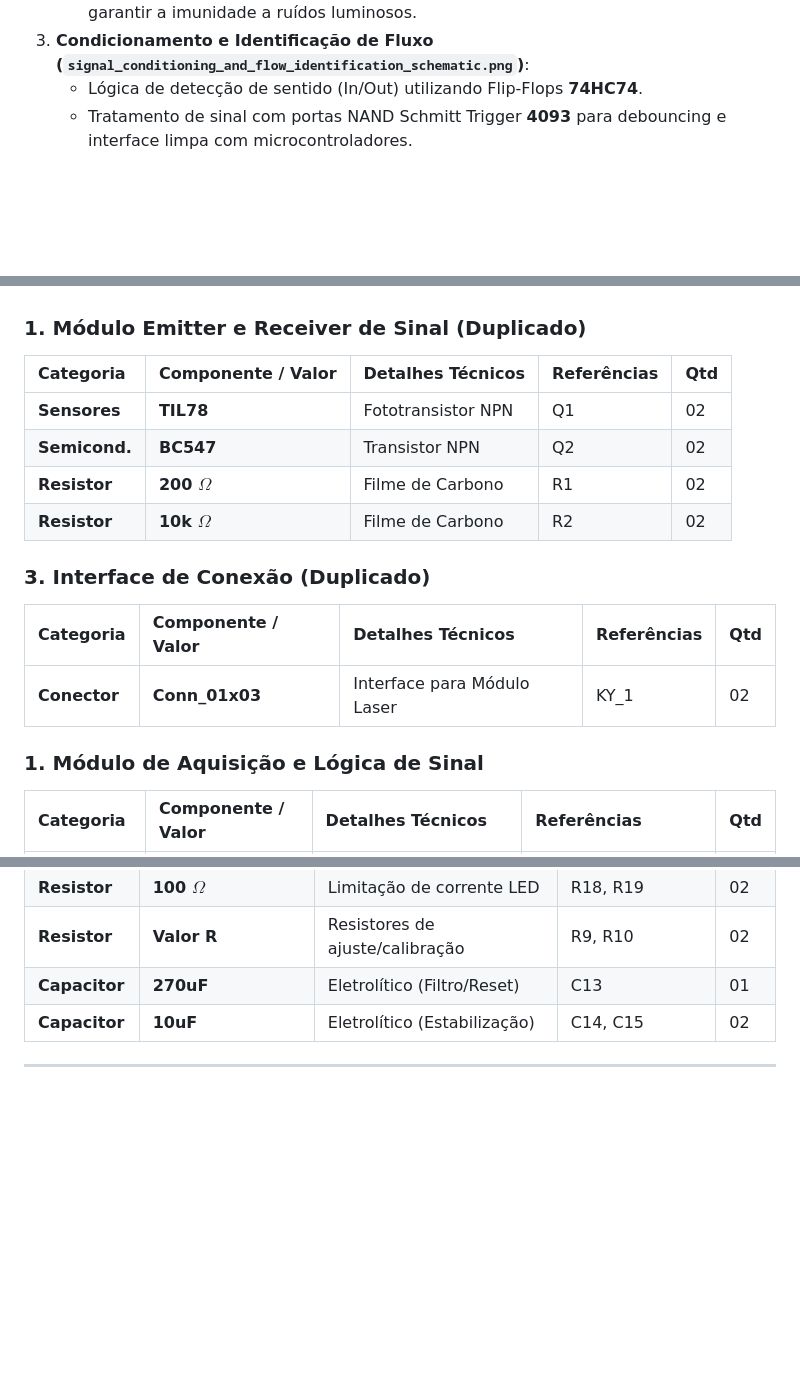
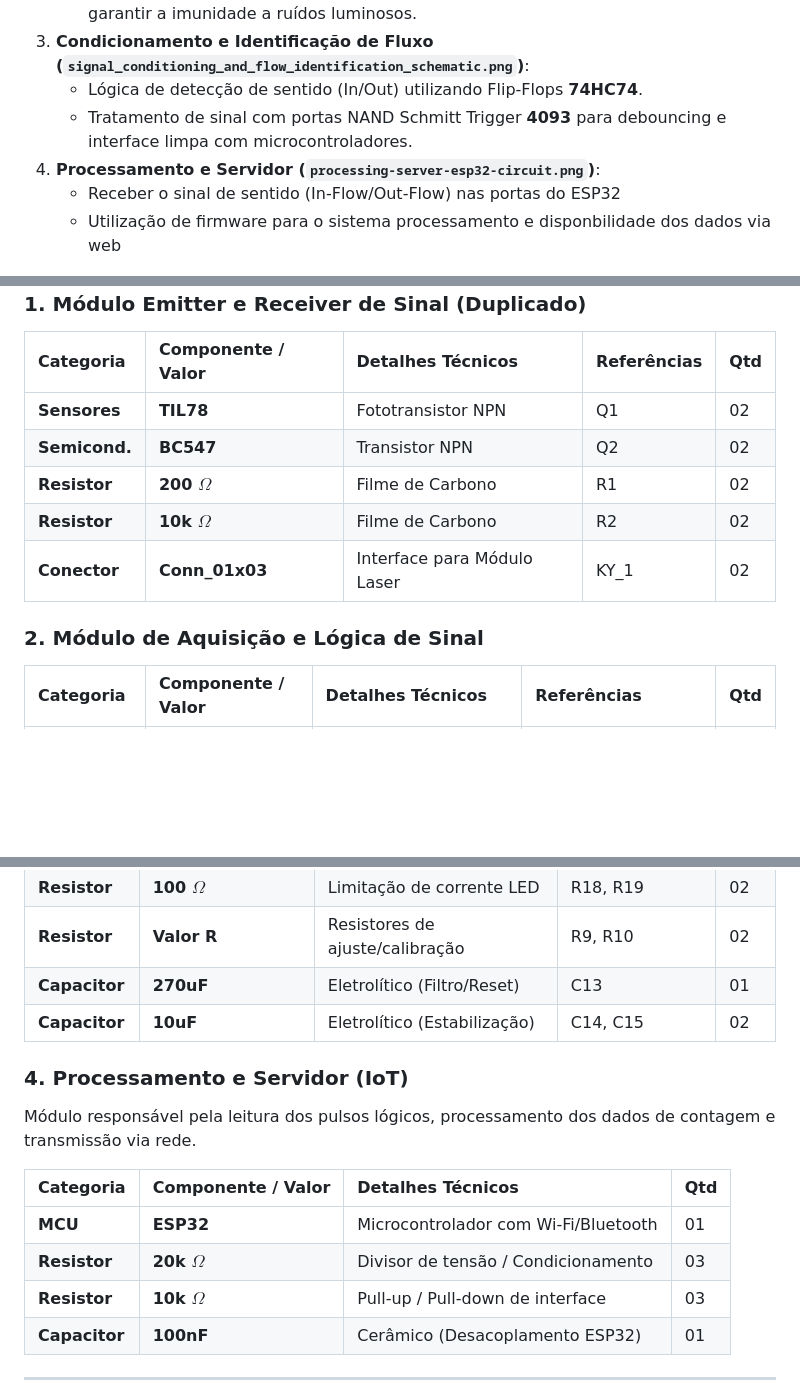
Before and after one commit to AchcarLucas/Flow-Control-System, a Markdown page: Kicad Schematic/README.md, 3 parts joined by grey strips. Rendered like a GitHub page; blank space fills up the shorter version.

Commit message:
- atualização do readme.md do Kicad Schematic

```diff
--- a/Kicad Schematic/README.md
+++ b/Kicad Schematic/README.md
@@ -15,6 +15,9 @@ O projeto é composto por três estágios principais, detalhados nos arquivos de
 3.  **Condicionamento e Identificação de Fluxo (`signal_conditioning_and_flow_identification_schematic.png`)**:
     * Lógica de detecção de sentido (In/Out) utilizando Flip-Flops **74HC74**.
     * Tratamento de sinal com portas NAND Schmitt Trigger **4093** para debouncing e interface limpa com microcontroladores.
+4.  **Processamento e Servidor (`processing-server-esp32-circuit.png`)**:
+    * Receber o sinal de sentido (In-Flow/Out-Flow) nas portas do ESP32
+    * Utilização de firmware para o sistema processamento e disponbilidade dos dados via web
 
 <div style="display: flex; gap: 10px;">
     <img src="emitter_and_receiver_schematic.png" alt="Emissor e Receptor" width="600">
@@ -44,13 +52,9 @@ Lista baseada no projeto de hardware, excluindo conectores de barra de pinos (Te
 | **Semicond.** | **BC547** | Transistor NPN | Q2 | 02 |
 | **Resistor** | **200 $\Omega$** | Filme de Carbono | R1 | 02 |
 | **Resistor** | **10k $\Omega$** | Filme de Carbono | R2 | 02 |
-
-### 3. Interface de Conexão (Duplicado)
-| Categoria | Componente / Valor | Detalhes Técnicos | Referências | Qtd |
-| :--- | :--- | :--- | :--- | :--- |
 | **Conector** | **Conn_01x03** | Interface para Módulo Laser | KY_1 | 02 |
 
-### 1. Módulo de Aquisição e Lógica de Sinal
+### 2. Módulo de Aquisição e Lógica de Sinal
 | Categoria | Componente / Valor | Detalhes Técnicos | Referências | Qtd |
 | :--- | :--- | :--- | :--- | :--- |
 | **CIs** | **NE555P** | Temporizador / Oscilador | U1, U2, U6 | 03 |
@@ -80,5 +84,15 @@ Lista baseada no projeto de hardware, excluindo conectores de barra de pinos (Te
 | **Capacitor** | **270uF** | Eletrolítico (Filtro/Reset) | C13 | 01 |
 | **Capacitor** | **10uF** | Eletrolítico (Estabilização) | C14, C15 | 02 |
 
+### 4. Processamento e Servidor (IoT)
+Módulo responsável pela leitura dos pulsos lógicos, processamento dos dados de contagem e transmissão via rede.
+
+| Categoria | Componente / Valor | Detalhes Técnicos | Qtd |
+| :--- | :--- | :--- | :--- |
+| **MCU** | **ESP32** | Microcontrolador com Wi-Fi/Bluetooth | 01 |
+| **Resistor** | **20k $\Omega$** | Divisor de tensão / Condicionamento | 03 |
+| **Resistor** | **10k $\Omega$** | Pull-up / Pull-down de interface | 03 |
+| **Capacitor** | **100nF** | Cerâmico (Desacoplamento ESP32) | 01 |
+
 ---
 *Nota: Os esquemáticos foram desenvolvidos em KiCad. Terminais de alimentação e pontos de teste (J1-J14) estão presentes nos desenhos técnicos, mas foram omitidos desta lista de componentes para simplificação da compra de materiais.*
```
Also changed, not shown: other parts of Kicad Schematic/README.md (+6 -1 lines).
